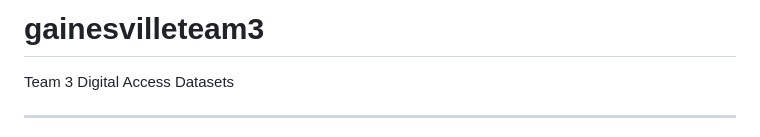
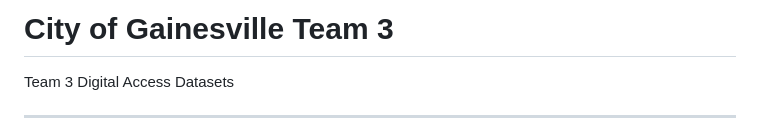
Before and after one commit to sitchlerj/gainesvilleteam3, a Markdown page: README.md, the part around the change. GitHub-like rendering.

```diff
--- a/README.md
+++ b/README.md
@@ -1,4 +1,4 @@
-# gainesvilleteam3
+# City of Gainesville Team 3
 Team 3 Digital Access Datasets
 - - -
 The data we are using includes foreign born populations, computer ownership, internet subscriptions, bus routes, and vehicles per household, to name a few. We downloaded various .csv files from the Census Bureau and then cleaned the data by changing variable names, removing redundant columns, consolidating multiple reports into one data set, and confirming all geographical identifications are consistent. The data we cleaned was filtered by Alachua County census tracts with the exception of internet access which was converted to zip codes of Gainesville City.
```
